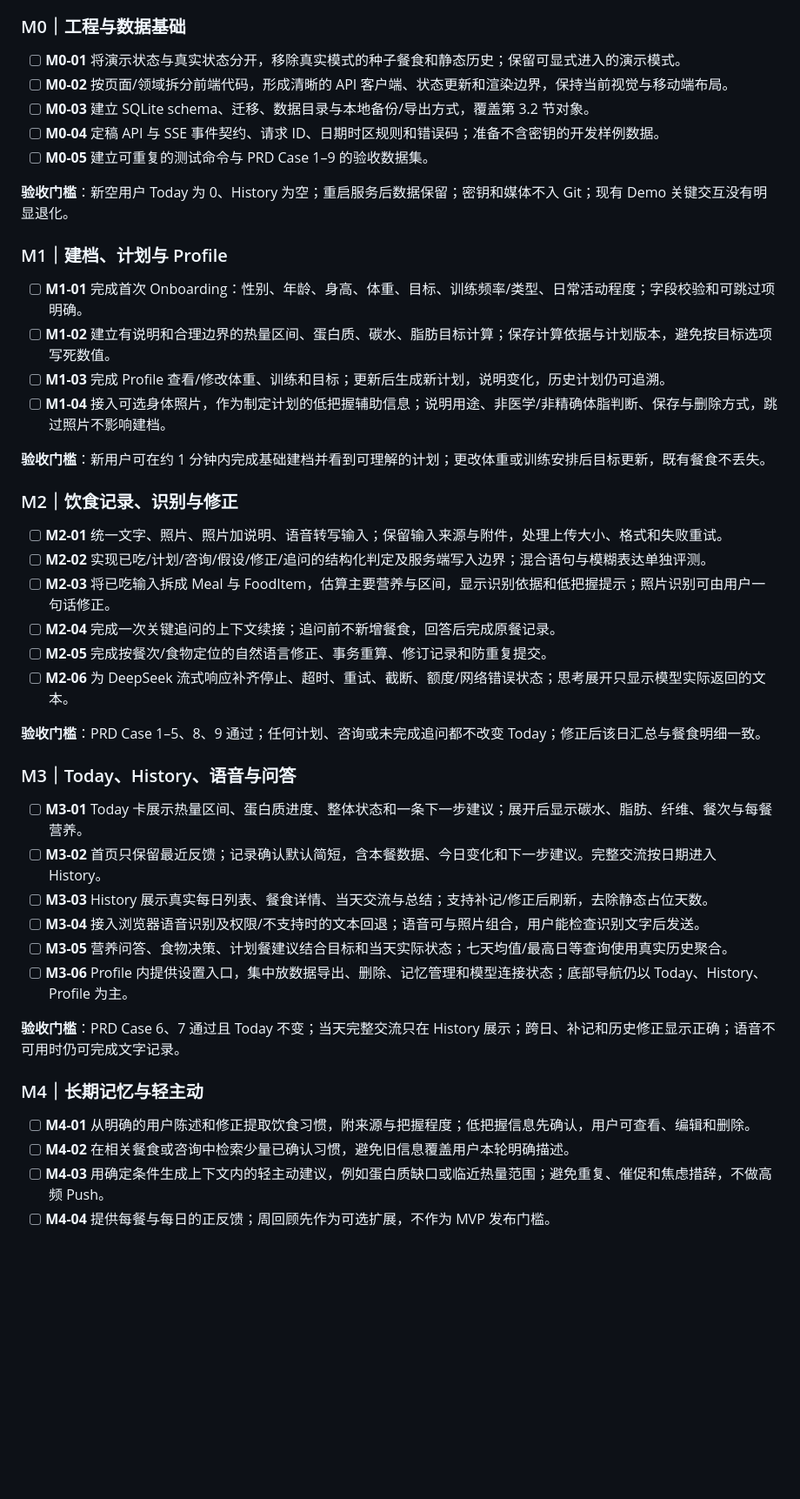
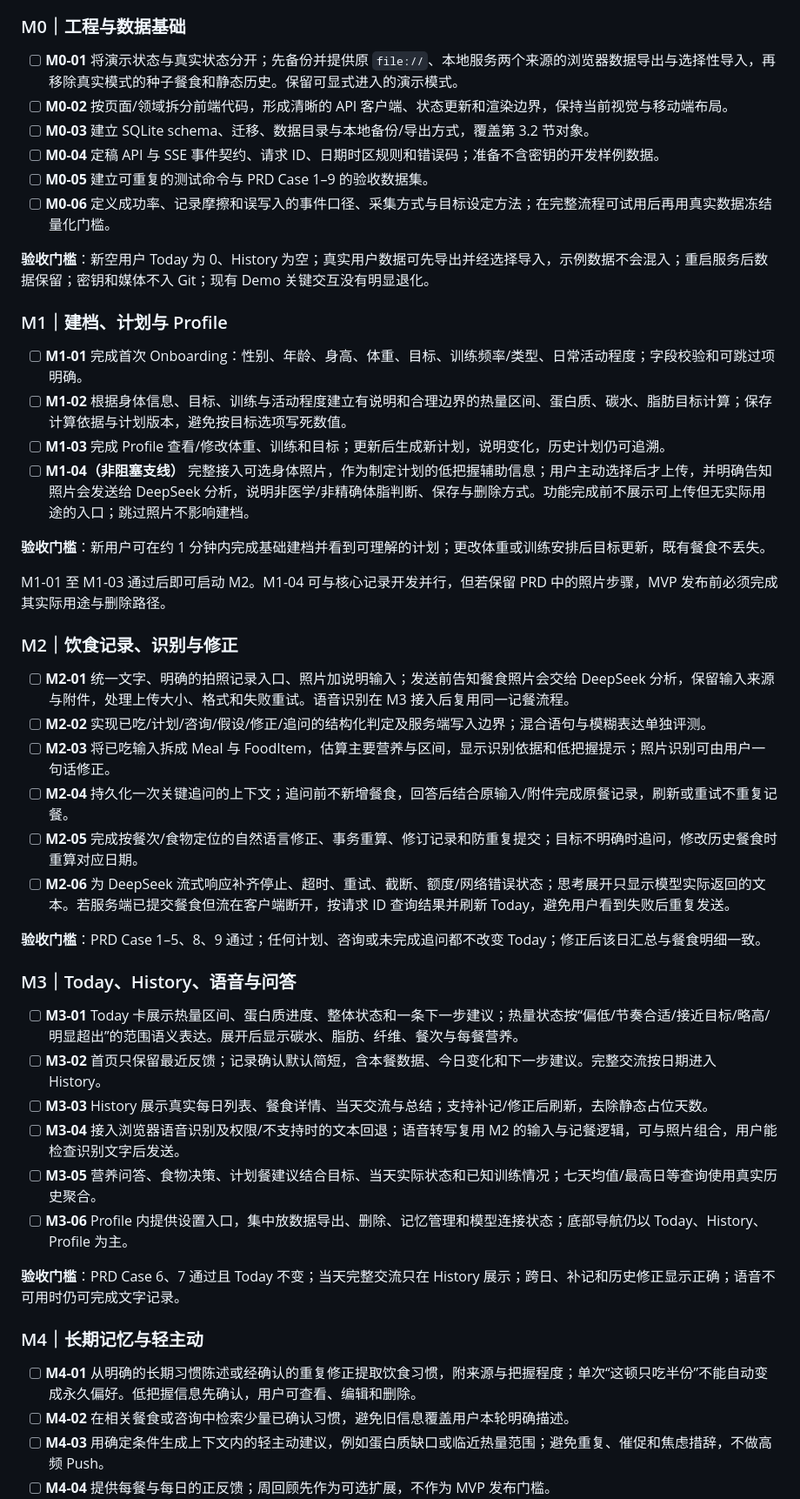
Before and after one commit to Desperate-w/boji-food-coach, a Markdown page: 开发计划.md, the part around one of its changes. Shown at 87% size. GitHub-like rendering; blank space fills up the shorter version.

```diff
--- a/开发计划.md
+++ b/开发计划.md
@@ -75,48 +81,51 @@ MVP 要跑通「建立目标 → 随手记录 → 得到可信估算 → 看懂
 
 ### M0｜工程与数据基础
 
-- [ ] **M0-01** 将演示状态与真实状态分开，移除真实模式的种子餐食和静态历史；保留可显式进入的演示模式。
+- [ ] **M0-01** 将演示状态与真实状态分开；先备份并提供原 `file://`、本地服务两个来源的浏览器数据导出与选择性导入，再移除真实模式的种子餐食和静态历史。保留可显式进入的演示模式。
 - [ ] **M0-02** 按页面/领域拆分前端代码，形成清晰的 API 客户端、状态更新和渲染边界，保持当前视觉与移动端布局。
 - [ ] **M0-03** 建立 SQLite schema、迁移、数据目录与本地备份/导出方式，覆盖第 3.2 节对象。
 - [ ] **M0-04** 定稿 API 与 SSE 事件契约、请求 ID、日期时区规则和错误码；准备不含密钥的开发样例数据。
 - [ ] **M0-05** 建立可重复的测试命令与 PRD Case 1–9 的验收数据集。
+- [ ] **M0-06** 定义成功率、记录摩擦和误写入的事件口径、采集方式与目标设定方法；在完整流程可试用后再用真实数据冻结量化门槛。
 
-**验收门槛**：新空用户 Today 为 0、History 为空；重启服务后数据保留；密钥和媒体不入 Git；现有 Demo 关键交互没有明显退化。
+**验收门槛**：新空用户 Today 为 0、History 为空；真实用户数据可先导出并经选择导入，示例数据不会混入；重启服务后数据保留；密钥和媒体不入 Git；现有 Demo 关键交互没有明显退化。
 
 ### M1｜建档、计划与 Profile
 
 - [ ] **M1-01** 完成首次 Onboarding：性别、年龄、身高、体重、目标、训练频率/类型、日常活动程度；字段校验和可跳过项明确。
-- [ ] **M1-02** 建立有说明和合理边界的热量区间、蛋白质、碳水、脂肪目标计算；保存计算依据与计划版本，避免按目标选项写死数值。
+- [ ] **M1-02** 根据身体信息、目标、训练与活动程度建立有说明和合理边界的热量区间、蛋白质、碳水、脂肪目标计算；保存计算依据与计划版本，避免按目标选项写死数值。
 - [ ] **M1-03** 完成 Profile 查看/修改体重、训练和目标；更新后生成新计划，说明变化，历史计划仍可追溯。
-- [ ] **M1-04** 接入可选身体照片，作为制定计划的低把握辅助信息；说明用途、非医学/非精确体脂判断、保存与删除方式，跳过照片不影响建档。
+- [ ] **M1-04（非阻塞支线）** 完整接入可选身体照片，作为制定计划的低把握辅助信息；用户主动选择后才上传，并明确告知照片会发送给 DeepSeek 分析，说明非医学/非精确体脂判断、保存与删除方式。功能完成前不展示可上传但无实际用途的入口；跳过照片不影响建档。
 
 **验收门槛**：新用户可在约 1 分钟内完成基础建档并看到可理解的计划；更改体重或训练安排后目标更新，既有餐食不丢失。
 
+M1-01 至 M1-03 通过后即可启动 M2。M1-04 可与核心记录开发并行，但若保留 PRD 中的照片步骤，MVP 发布前必须完成其实际用途与删除路径。
+
 ### M2｜饮食记录、识别与修正
 
-- [ ] **M2-01** 统一文字、照片、照片加说明、语音转写输入；保留输入来源与附件，处理上传大小、格式和失败重试。
+- [ ] **M2-01** 统一文字、明确的拍照记录入口、照片加说明输入；发送前告知餐食照片会交给 DeepSeek 分析，保留输入来源与附件，处理上传大小、格式和失败重试。语音识别在 M3 接入后复用同一记餐流程。
 - [ ] **M2-02** 实现已吃/计划/咨询/假设/修正/追问的结构化判定及服务端写入边界；混合语句与模糊表达单独评测。
 - [ ] **M2-03** 将已吃输入拆成 Meal 与 FoodItem，估算主要营养与区间，显示识别依据和低把握提示；照片识别可由用户一句话修正。
-- [ ] **M2-04** 完成一次关键追问的上下文续接；追问前不新增餐食，回答后完成原餐记录。
-- [ ] **M2-05** 完成按餐次/食物定位的自然语言修正、事务重算、修订记录和防重复提交。
-- [ ] **M2-06** 为 DeepSeek 流式响应补齐停止、超时、重试、截断、额度/网络错误状态；思考展开只显示模型实际返回的文本。
+- [ ] **M2-04** 持久化一次关键追问的上下文；追问前不新增餐食，回答后结合原输入/附件完成原餐记录，刷新或重试不重复记餐。
+- [ ] **M2-05** 完成按餐次/食物定位的自然语言修正、事务重算、修订记录和防重复提交；目标不明确时追问，修改历史餐食时重算对应日期。
+- [ ] **M2-06** 为 DeepSeek 流式响应补齐停止、超时、重试、截断、额度/网络错误状态；思考展开只显示模型实际返回的文本。若服务端已提交餐食但流在客户端断开，按请求 ID 查询结果并刷新 Today，避免用户看到失败后重复发送。
 
 **验收门槛**：PRD Case 1–5、8、9 通过；任何计划、咨询或未完成追问都不改变 Today；修正后该日汇总与餐食明细一致。
 
 ### M3｜Today、History、语音与问答
 
-- [ ] **M3-01** Today 卡展示热量区间、蛋白质进度、整体状态和一条下一步建议；展开后显示碳水、脂肪、纤维、餐次与每餐营养。
+- [ ] **M3-01** Today 卡展示热量区间、蛋白质进度、整体状态和一条下一步建议；热量状态按“偏低/节奏合适/接近目标/略高/明显超出”的范围语义表达。展开后显示碳水、脂肪、纤维、餐次与每餐营养。
 - [ ] **M3-02** 首页只保留最近反馈；记录确认默认简短，含本餐数据、今日变化和下一步建议。完整交流按日期进入 History。
 - [ ] **M3-03** History 展示真实每日列表、餐食详情、当天交流与总结；支持补记/修正后刷新，去除静态占位天数。
-- [ ] **M3-04** 接入浏览器语音识别及权限/不支持时的文本回退；语音可与照片组合，用户能检查识别文字后发送。
-- [ ] **M3-05** 营养问答、食物决策、计划餐建议结合目标和当天实际状态；七天均值/最高日等查询使用真实历史聚合。
+- [ ] **M3-04** 接入浏览器语音识别及权限/不支持时的文本回退；语音转写复用 M2 的输入与记餐逻辑，可与照片组合，用户能检查识别文字后发送。
+- [ ] **M3-05** 营养问答、食物决策、计划餐建议结合目标、当天实际状态和已知训练情况；七天均值/最高日等查询使用真实历史聚合。
 - [ ] **M3-06** Profile 内提供设置入口，集中放数据导出、删除、记忆管理和模型连接状态；底部导航仍以 Today、History、Profile 为主。
 
 **验收门槛**：PRD Case 6、7 通过且 Today 不变；当天完整交流只在 History 展示；跨日、补记和历史修正显示正确；语音不可用时仍可完成文字记录。
 
 ### M4｜长期记忆与轻主动
 
-- [ ] **M4-01** 从明确的用户陈述和修正提取饮食习惯，附来源与把握程度；低把握信息先确认，用户可查看、编辑和删除。
+- [ ] **M4-01** 从明确的长期习惯陈述或经确认的重复修正提取饮食习惯，附来源与把握程度；单次“这顿只吃半份”不能自动变成永久偏好。低把握信息先确认，用户可查看、编辑和删除。
 - [ ] **M4-02** 在相关餐食或咨询中检索少量已确认习惯，避免旧信息覆盖用户本轮明确描述。
 - [ ] **M4-03** 用确定条件生成上下文内的轻主动建议，例如蛋白质缺口或临近热量范围；避免重复、催促和焦虑措辞，不做高频 Push。
 - [ ] **M4-04** 提供每餐与每日的正反馈；周回顾先作为可选扩展，不作为 MVP 发布门槛。
```
Also changed, not shown: other parts of 开发计划.md (+20 -11 lines).
